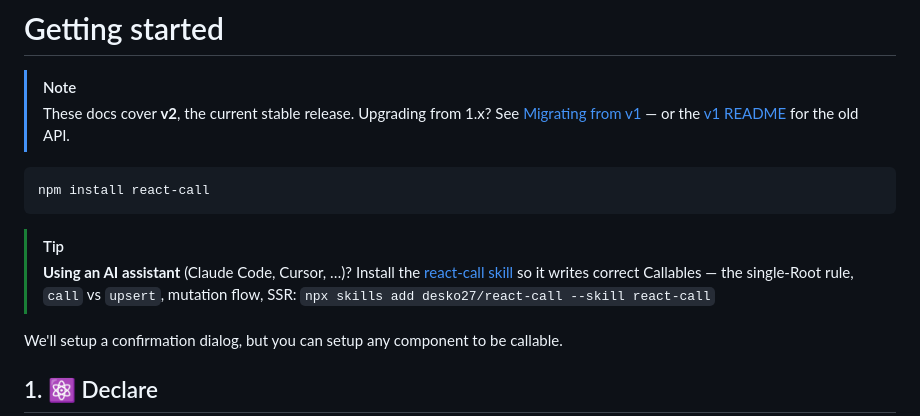
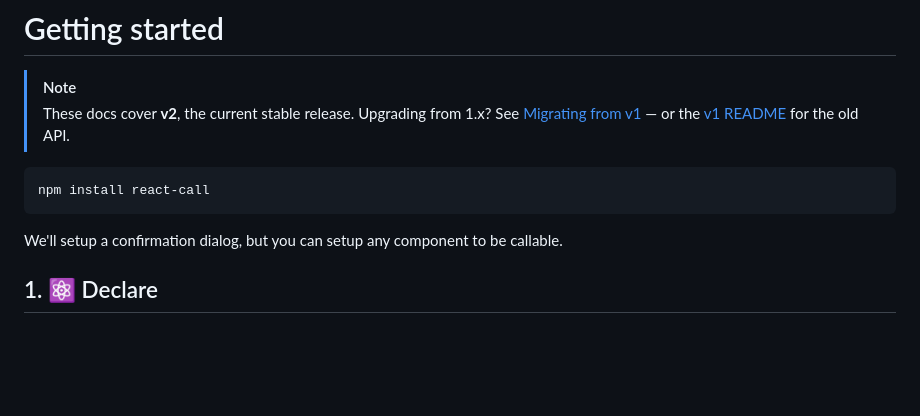
Before and after one commit to desko27/react-call, a Markdown page: README.md, the part around the change. GitHub-like rendering; blank space fills up the shorter version.

Commit message:
Drop the AI skill TIP from README getting started
Keep the hero link and the dedicated 'AI agent skill' section; remove the callout under npm install.

````diff
--- a/README.md
+++ b/README.md
@@ -77,10 +77,6 @@ menus, pickers — any UI that conceptually returns a value to its caller.
 ```sh
 npm install react-call
 ```
-
-> [!TIP]
-> **Using an AI assistant** (Claude Code, Cursor, …)? Install the [react-call skill](#ai-agent-skill) so it writes correct Callables — the single-Root rule, `call` vs `upsert`, mutation flow, SSR:
-> `npx skills add desko27/react-call --skill react-call`
 
 We'll setup a confirmation dialog, but you can setup any component to be callable.
 
````
